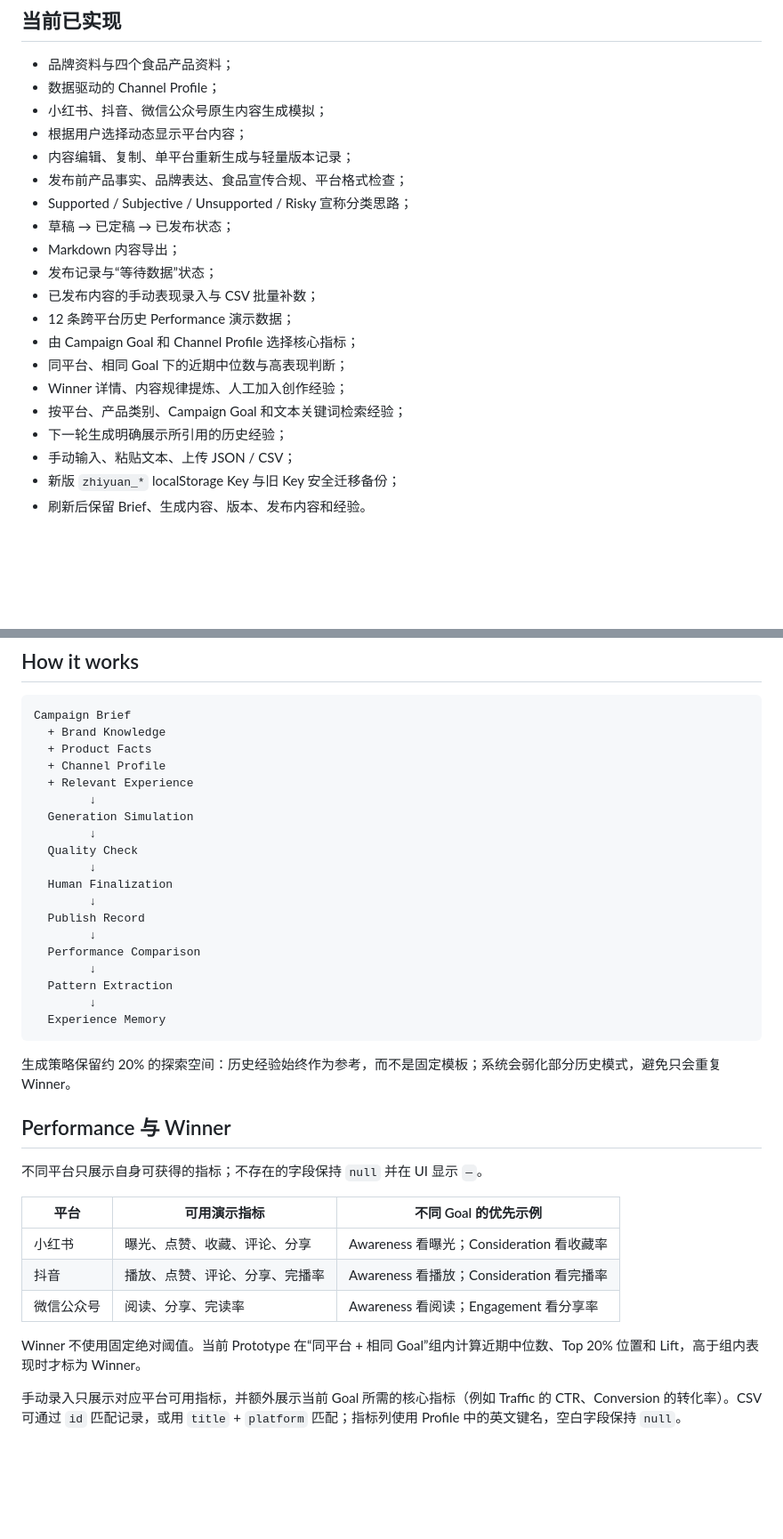
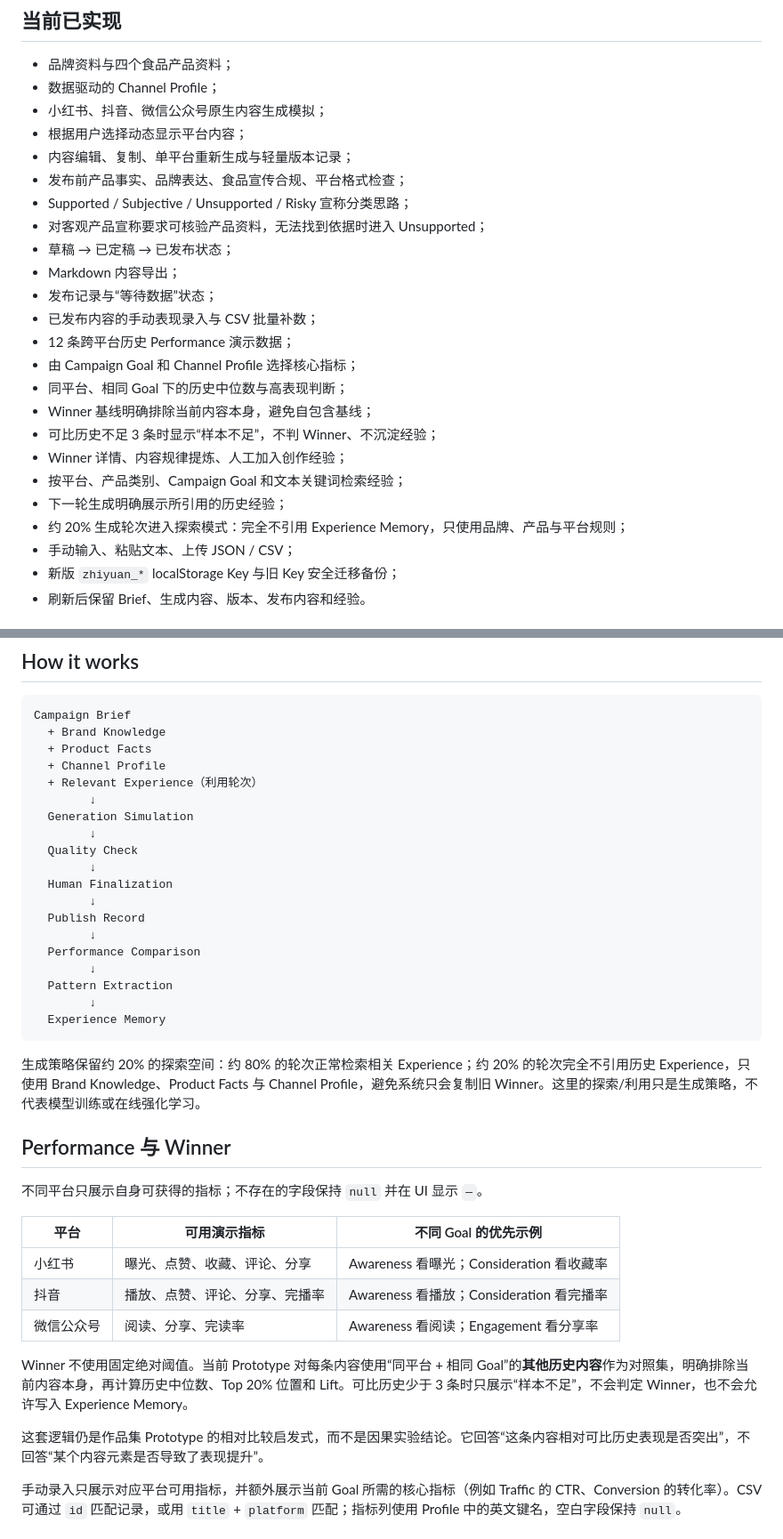
Before and after one commit to zihjiang6-gif/zhiyuan-marketing-workbench, a Markdown page: README.md, 2 parts joined by grey strips. Shown at 89% size. Rendered like a GitHub page; blank space fills up the shorter version.

Commit message:
docs: align winner and exploration behavior

````diff
--- a/README.md
+++ b/README.md
@@ -60,16 +60,20 @@ Learning
 - 内容编辑、复制、单平台重新生成与轻量版本记录；
 - 发布前产品事实、品牌表达、食品宣传合规、平台格式检查；
 - Supported / Subjective / Unsupported / Risky 宣称分类思路；
+- 对客观产品宣称要求可核验产品资料，无法找到依据时进入 Unsupported；
 - 草稿 → 已定稿 → 已发布状态；
 - Markdown 内容导出；
 - 发布记录与“等待数据”状态；
 - 已发布内容的手动表现录入与 CSV 批量补数；
 - 12 条跨平台历史 Performance 演示数据；
 - 由 Campaign Goal 和 Channel Profile 选择核心指标；
-- 同平台、相同 Goal 下的近期中位数与高表现判断；
+- 同平台、相同 Goal 下的历史中位数与高表现判断；
+- Winner 基线明确排除当前内容本身，避免自包含基线；
+- 可比历史不足 3 条时显示“样本不足”，不判 Winner、不沉淀经验；
 - Winner 详情、内容规律提炼、人工加入创作经验；
 - 按平台、产品类别、Campaign Goal 和文本关键词检索经验；
 - 下一轮生成明确展示所引用的历史经验；
+- 约 20% 生成轮次进入探索模式：完全不引用 Experience Memory，只使用品牌、产品与平台规则；
 - 手动输入、粘贴文本、上传 JSON / CSV；
 - 新版 `zhiyuan_*` localStorage Key 与旧 Key 安全迁移备份；
 - 刷新后保留 Brief、生成内容、版本、发布内容和经验。
@@ -93,7 +97,7 @@ Campaign Brief
   + Brand Knowledge
   + Product Facts
   + Channel Profile
-  + Relevant Experience
+  + Relevant Experience（利用轮次）
         ↓
   Generation Simulation
         ↓
@@ -110,7 +114,7 @@ Campaign Brief
   Experience Memory
 ```
 
-生成策略保留约 20% 的探索空间：历史经验始终作为参考，而不是固定模板；系统会弱化部分历史模式，避免只会重复 Winner。
+生成策略保留约 20% 的探索空间：约 80% 的轮次正常检索相关 Experience；约 20% 的轮次完全不引用历史 Experience，只使用 Brand Knowledge、Product Facts 与 Channel Profile，避免系统只会复制旧 Winner。这里的探索/利用只是生成策略，不代表模型训练或在线强化学习。
 
 ## Performance 与 Winner
 
@@ -122,7 +126,9 @@ Campaign Brief
 | 抖音 | 播放、点赞、评论、分享、完播率 | Awareness 看播放；Consideration 看完播率 |
 | 微信公众号 | 阅读、分享、完读率 | Awareness 看阅读；Engagement 看分享率 |
 
-Winner 不使用固定绝对阈值。当前 Prototype 在“同平台 + 相同 Goal”组内计算近期中位数、Top 20% 位置和 Lift，高于组内表现时才标为 Winner。
+Winner 不使用固定绝对阈值。当前 Prototype 对每条内容使用“同平台 + 相同 Goal”的**其他历史内容**作为对照集，明确排除当前内容本身，再计算历史中位数、Top 20% 位置和 Lift。可比历史少于 3 条时只展示“样本不足”，不会判定 Winner，也不会允许写入 Experience Memory。
+
+这套逻辑仍是作品集 Prototype 的相对比较启发式，而不是因果实验结论。它回答“这条内容相对可比历史表现是否突出”，不回答“某个内容元素是否导致了表现提升”。
 
 手动录入只展示对应平台可用指标，并额外展示当前 Goal 所需的核心指标（例如 Traffic 的 CTR、Conversion 的转化率）。CSV 可通过 `id` 匹配记录，或用 `title` + `platform` 匹配；指标列使用 Profile 中的英文键名，空白字段保持 `null`。
 
````
Also changed, not shown: other parts of README.md (+1 -1 lines).
